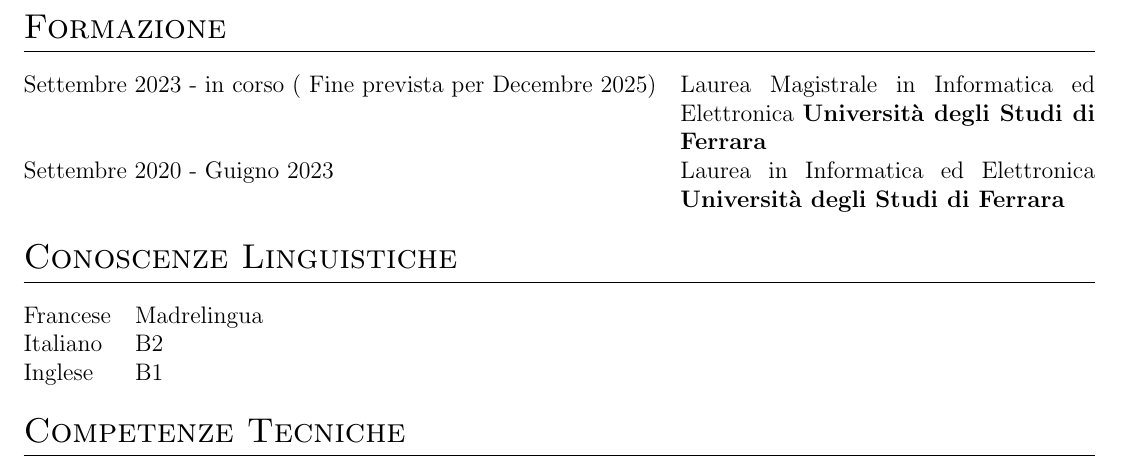
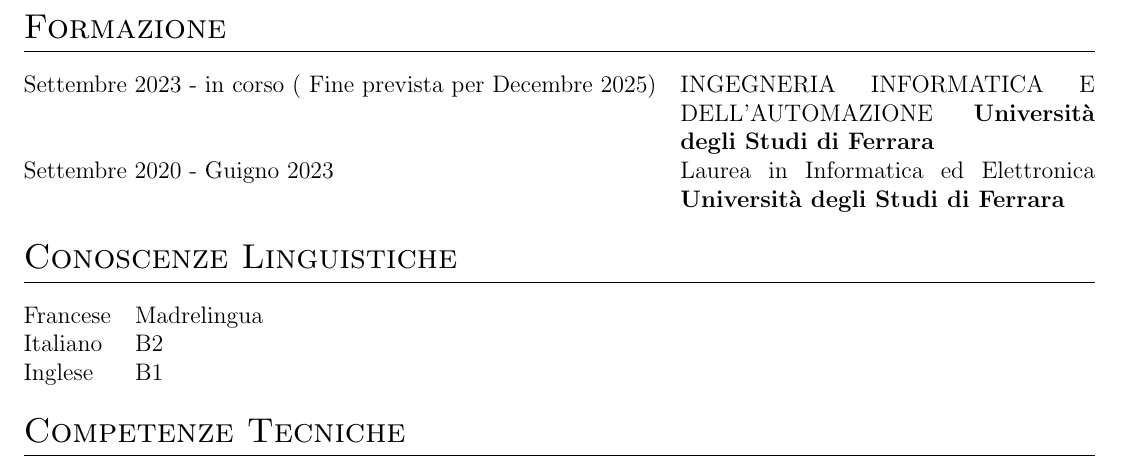
Before and after one commit to Anders-planck/cv, a LaTeX CV (cv.tex): part of page 4 of 4, cut so that both start at the same text. Compiled offline with pdfLaTeX.

Commit message:
fix name of degree

```diff
--- a/cv.tex
+++ b/cv.tex
@@ -262,7 +262,7 @@
 %----------------------------------------------------------------------------------------
 \section{Formazione}
 \begin{tabularx}{\linewidth}{@{}l X@{}}
-Settembre 2023 - in corso ( Fine prevista per Decembre 2025) & Laurea Magistrale in Informatica ed Elettronica  \textbf{Università degli Studi di Ferrara} \\
+Settembre 2023 - in corso ( Fine prevista per Decembre 2025) & INGEGNERIA INFORMATICA E DELL’AUTOMAZIONE \textbf{Università degli Studi di Ferrara} \\
 Settembre 2020 - Guigno 2023 & Laurea in Informatica ed Elettronica  \textbf{Università degli Studi di Ferrara} \\
 \end{tabularx}
 
```
Also changed, not shown: 1 other file.
